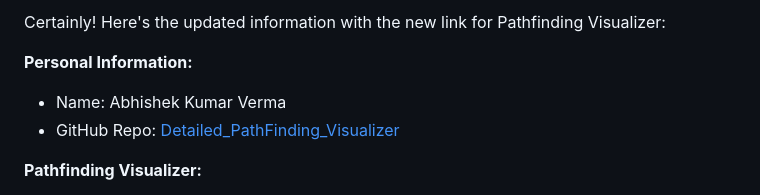
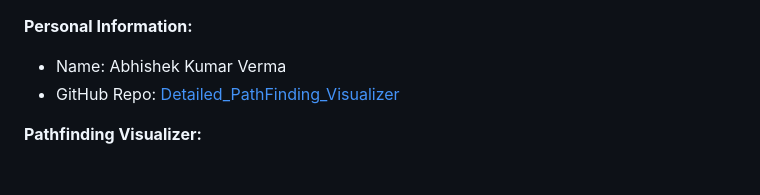
Before and after one commit to AbhishekCS3459/Path_Visualizer_Algorithm, a Markdown page: README.md, the part around the change. Rendered like a GitHub page.

```diff
--- a/README.md
+++ b/README.md
@@ -1,5 +1,3 @@
-Certainly! Here's the updated information with the new link for Pathfinding Visualizer:
-
 **Personal Information:**
 - Name: Abhishek Kumar Verma
 - GitHub Repo: [Detailed_PathFinding_Visualizer](https://github.com/AbhishekCS3459/Detailed_PathFinding_Visualizer)
```
